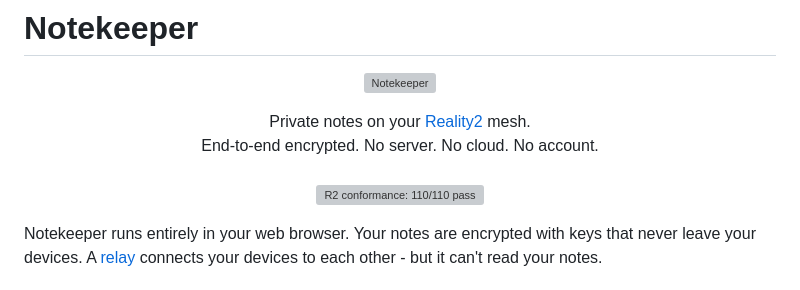
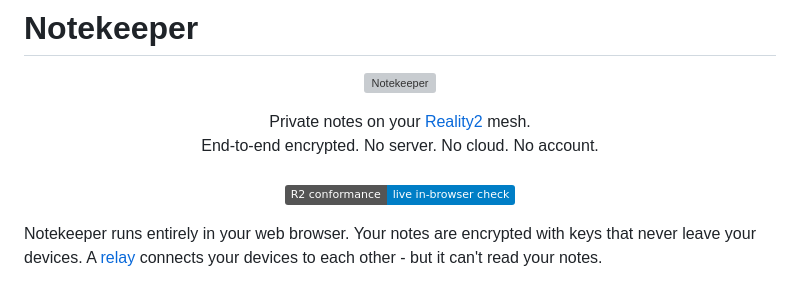
Before and after one commit to reality2-ai/r2-notekeeper, a Markdown page: README.md, the part around the change. Rendered like a GitHub page; badges without logos; grey boxes are pictures that could not be loaded.

Commit message:
docs(readme): de-hardcode conformance badge to live in-browser check
The badge froze "110/110 pass" as a static claim; the linked conformance.html
actually computes passed/total live in the browser. A hardcoded count goes
stale silently the moment the suite changes — same false-green class the
reality2.ai site card already fixed by dropping its hardcoded count. Badge now
labels the live check and stays neutral; the link is unchanged.

Part of the 2026-07-22 org-wide README honesty sweep (Roy-directed).

```diff
--- a/README.md
+++ b/README.md
@@ -7,7 +7,7 @@
 <p align="center">
   Private notes on your <a href="https://reality2-ai.github.io">Reality2</a> mesh.<br>
   End-to-end encrypted. No server. No cloud. No account.<br><br>
-  <a href="https://reality2-ai.github.io/r2-notekeeper/conformance.html"><img src="https://img.shields.io/badge/R2_conformance-110%2F110_pass-brightgreen" alt="R2 conformance: 110/110 pass"></a>
+  <a href="https://reality2-ai.github.io/r2-notekeeper/conformance.html"><img src="https://img.shields.io/badge/R2_conformance-live_in--browser_check-blue" alt="R2 conformance: run the live in-browser check"></a>
 </p>
 
 Notekeeper runs entirely in your web browser. Your notes are encrypted with keys that never leave your devices. A [relay](https://github.com/reality2-ai/r2-relay) connects your devices to each other - but it can't read your notes.
```
